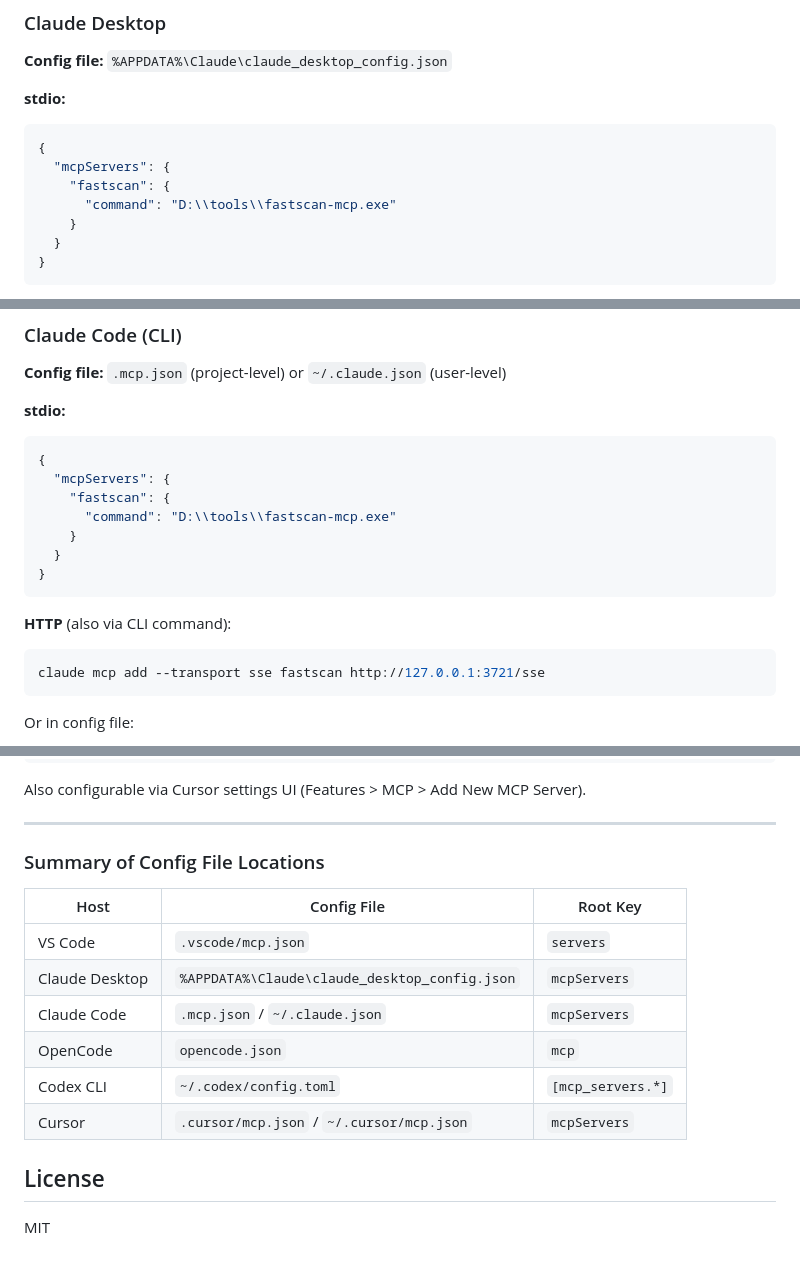
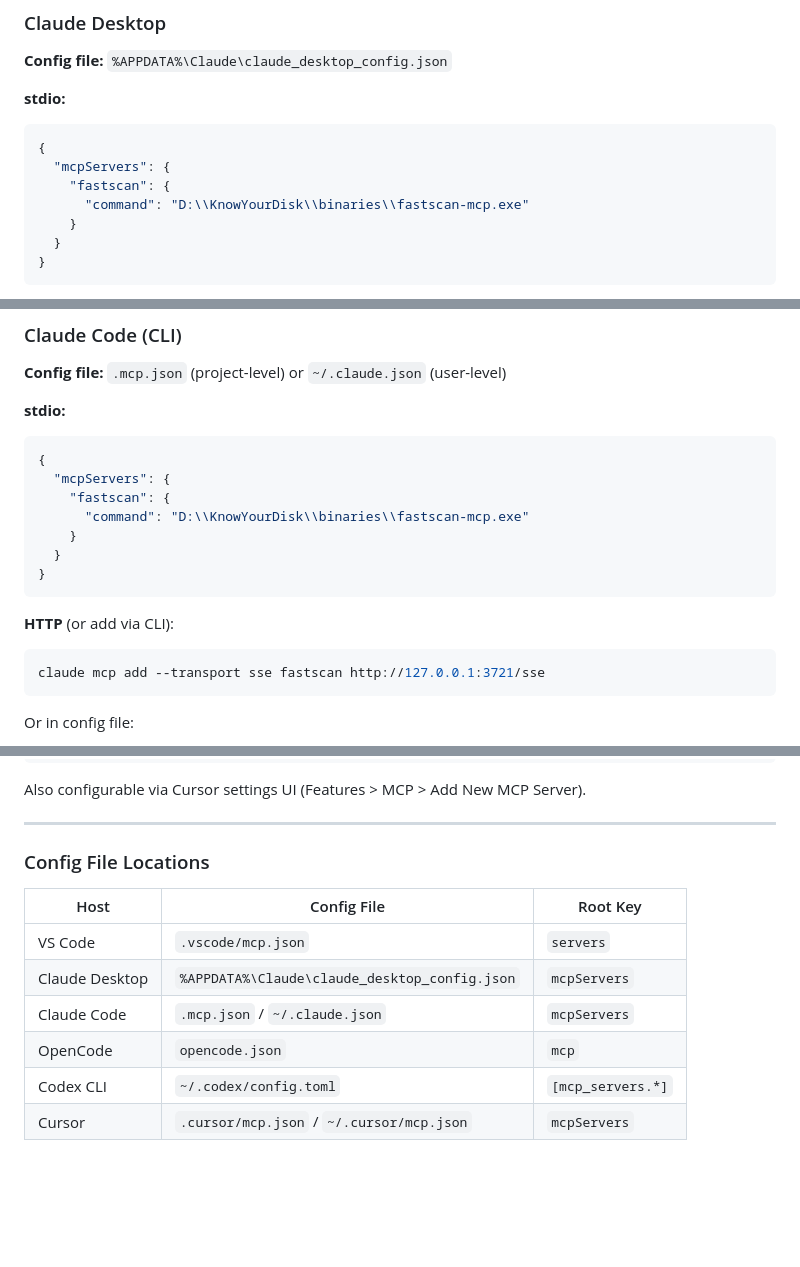
Before and after one commit to Sanqi-normal/KnowYourPC, a Markdown page: README.en.md, 3 parts joined by grey strips. Rendered like a GitHub page; blank space fills up the shorter version.

````diff
--- a/README.en.md
+++ b/README.en.md
@@ -146,7 +146,7 @@ Below are the configuration examples for connecting various MCP-compatible AI co
 {
   "mcpServers": {
     "fastscan": {
-      "command": "D:\\tools\\fastscan-mcp.exe"
+      "command": "D:\\KnowYourDisk\\binaries\\fastscan-mcp.exe"
     }
   }
 }
@@ -175,13 +175,13 @@ Below are the configuration examples for connecting various MCP-compatible AI co
 {
   "mcpServers": {
     "fastscan": {
-      "command": "D:\\tools\\fastscan-mcp.exe"
+      "command": "D:\\KnowYourDisk\\binaries\\fastscan-mcp.exe"
     }
   }
 }
 ```
 
-**HTTP** (also via CLI command):
+**HTTP** (or add via CLI):
 ```bash
 claude mcp add --transport sse fastscan http://127.0.0.1:3721/sse
 ```
@@ -286,17 +286,13 @@ Also configurable via Cursor settings UI (Features > MCP > Add New MCP Server).
 
 ---
 
-### Summary of Config File Locations
+### Config File Locations
 
 | Host | Config File | Root Key |
-|------|-------------|----------|
+|------|------------|----------|
 | VS Code | `.vscode/mcp.json` | `servers` |
 | Claude Desktop | `%APPDATA%\Claude\claude_desktop_config.json` | `mcpServers` |
 | Claude Code | `.mcp.json` / `~/.claude.json` | `mcpServers` |
 | OpenCode | `opencode.json` | `mcp` |
 | Codex CLI | `~/.codex/config.toml` | `[mcp_servers.*]` |
 | Cursor | `.cursor/mcp.json` / `~/.cursor/mcp.json` | `mcpServers` |
-
-## License
-
-MIT
````
Also changed, not shown: other parts of README.en.md (+45 -45 lines), README.md (+4 -4 lines).
